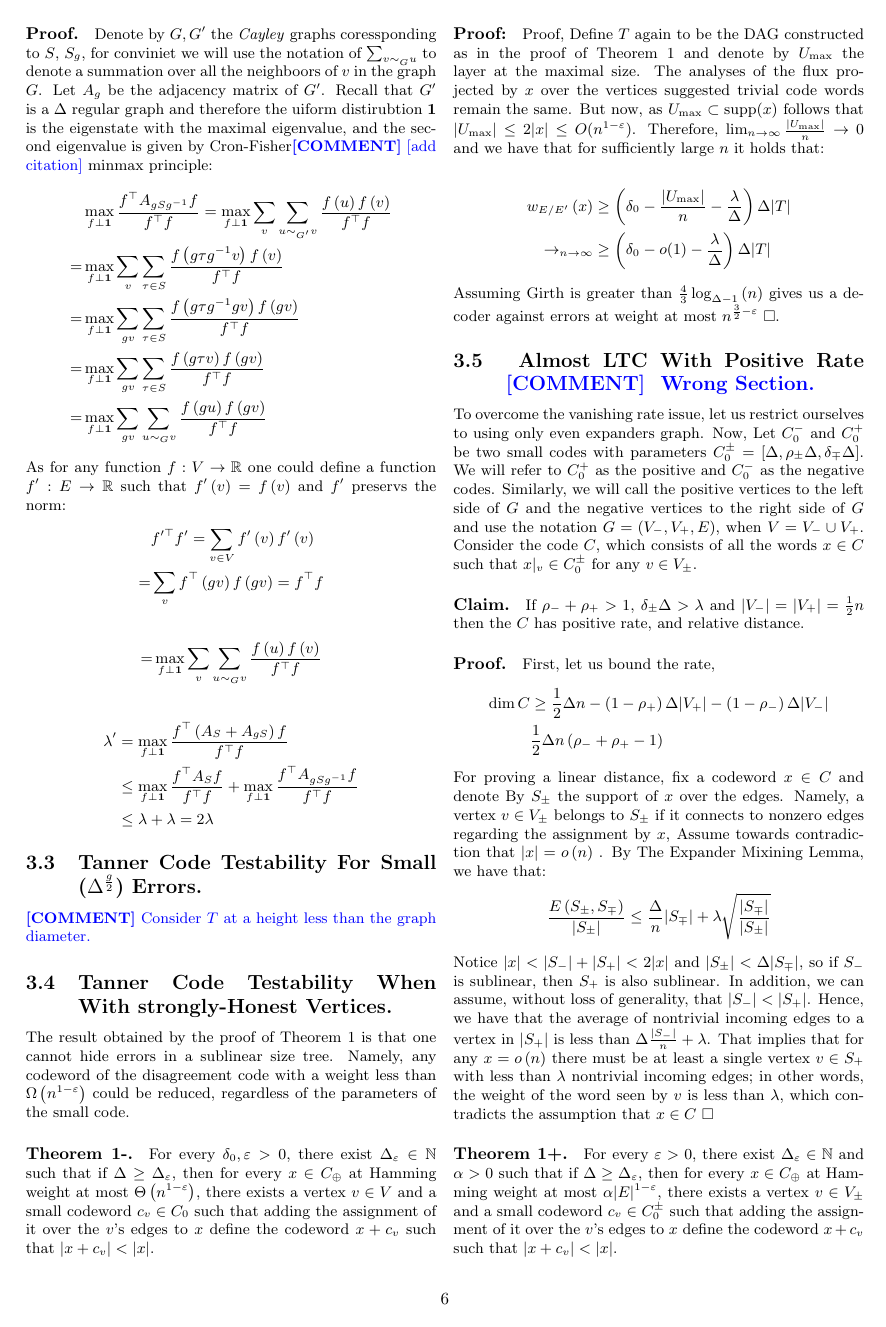
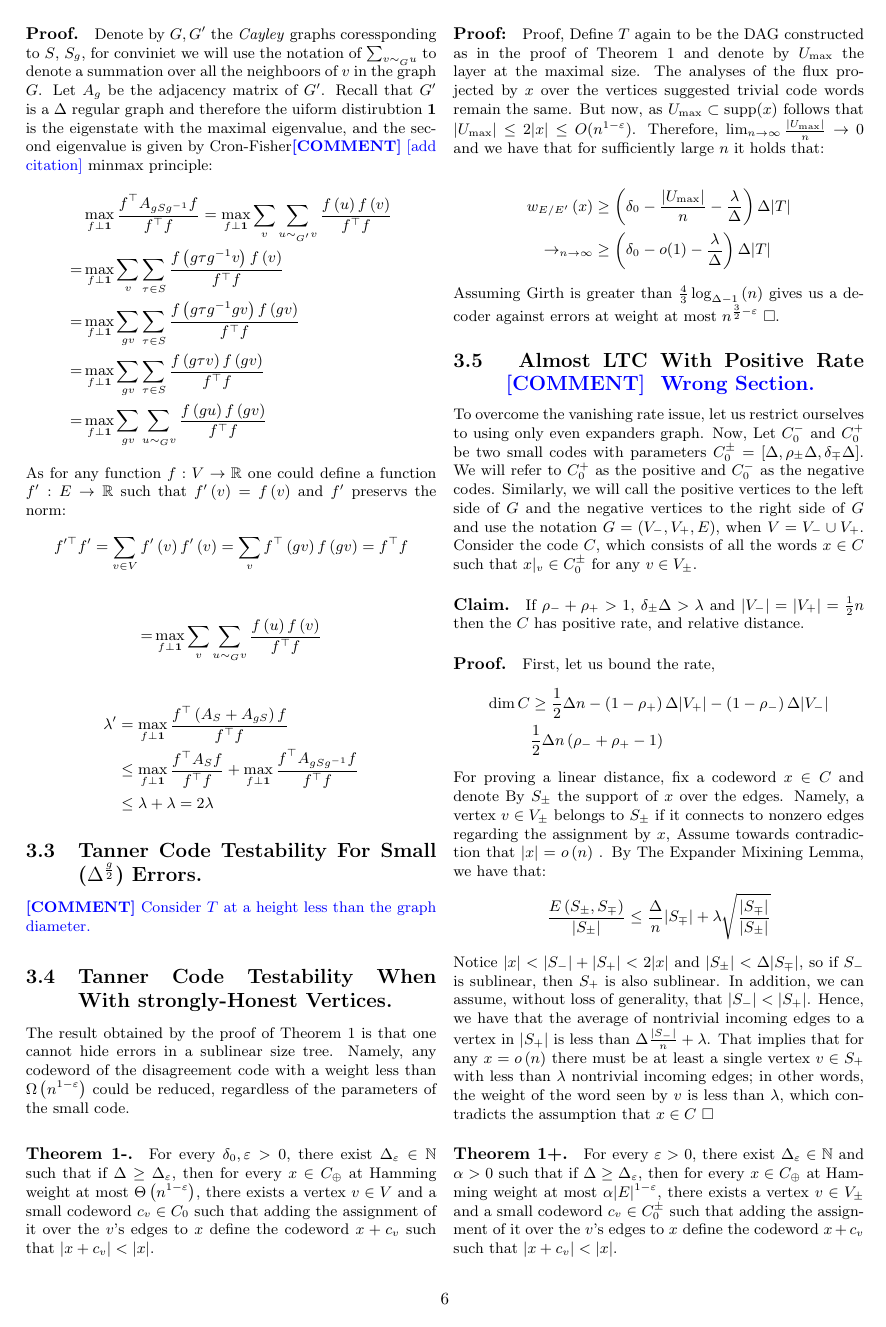
Before and after one commit to dudupo/Academic, a LaTeX document (projects/NLTES_project/ldpc_ltc.tex): page 6 of 8. The pictures show the PDF file projects/pdfs/ldpc_ltc.pdf that the author committed with the source.

Commit message:
compiling -Tue Jan 24 02:38:13 PM IST 2023

```diff
--- a/projects/NLTES_project/ldpc_ltc.tex
+++ b/projects/NLTES_project/ldpc_ltc.tex
@@ -391,7 +391,7 @@
   As for any function $f : V \rightarrow \mathbb{R} $ one could define a function $f^{\prime} : E \rightarrow \mathbb{R} $ such that $f^{\prime}\left( v \right) = f\left( v \right) $ and $f^{\prime}$ preservs the norm:
   \begin{equation*}
     \begin{split}
-     &  f^{\prime \top}f^{\prime}  = \sum_{v \in V}f^{\prime}\left( v \right)f^{\prime}\left( v \right) \\  = &  \sum_{v} f^{\top}\left( gv \right)f\left( gv \right) = f^{\top}f
+       f^{\prime \top}f^{\prime}  = \sum_{v \in V}f^{\prime}\left( v \right)f^{\prime}\left( v \right)   =   \sum_{v} f^{\top}\left( gv \right)f\left( gv \right) = f^{\top}f
     \end{split}
   \end{equation*}
 
```
Also changed, not shown: projects/pdfs/ldpc_ltc.pdf.
